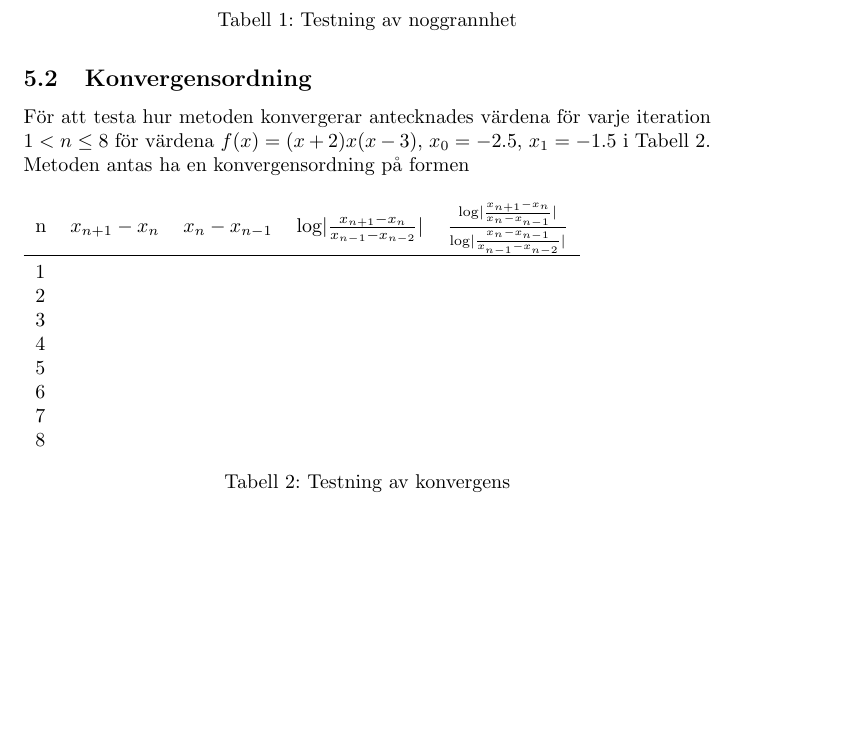
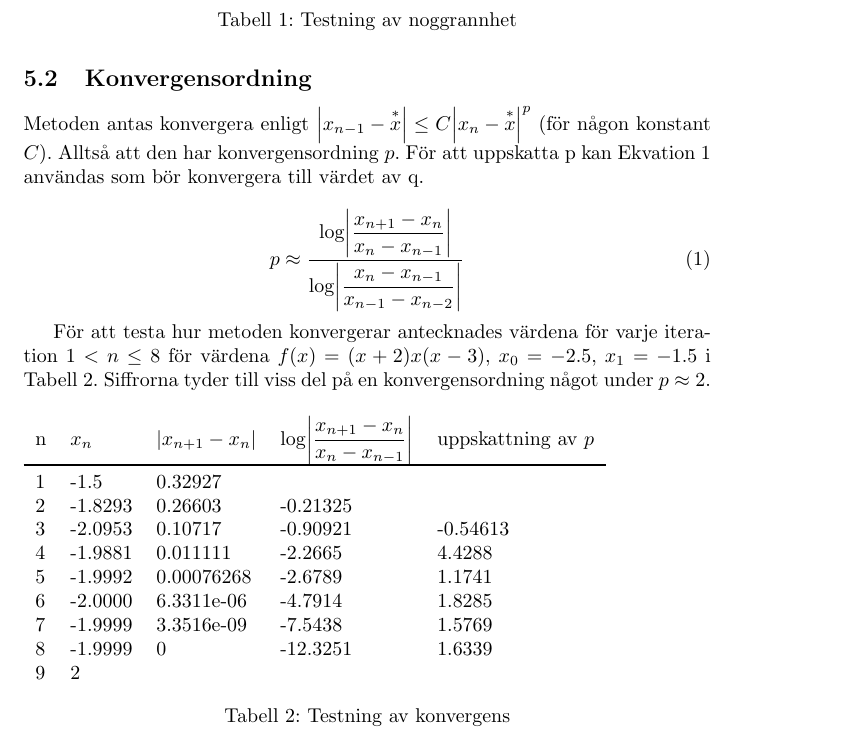
Before and after one commit to Emiluren/automatic-meme, a LaTeX document (project2/report.tex): part of page 3 of 3 before the commit and part of page 3 of 4 after it, cut so that both start at the same text, the shorter picture padded with empty space. Compiled offline with pdfLaTeX.

Commit message:
Add more text about convergence

```diff
--- a/project2/report.tex
+++ b/project2/report.tex
@@ -1,6 +1,8 @@
 \documentclass{article}
 \usepackage[swedish]{babel}
 \usepackage{booktabs, float, listings, mathtools, tabu}
+
+\DeclarePairedDelimiter\abs{\lvert}{\rvert}
 
 \title{TANA21: Implementation sekantmetoden i Matlab}
 \author{Emil Segerbäck \and Olav Övrebö}
@@ -52,20 +54,28 @@ För att testa den skrivna funktionen testades den för att hitta ett antal röt
 \end{table}
 
 \subsection{Konvergensordning}
-För att testa hur metoden konvergerar antecknades värdena för varje iteration $1 < n \leq 8$ för värdena $f(x)=(x+2) x (x-3)$, $x_0=-2.5$, $x_1=-1.5$ i Tabell~\ref{konvergens}. Metoden antas ha en konvergensordning på formen
+Metoden antas konvergera enligt $\abs*{x_{n-1}-\overset{*}{x}}\leq C\abs*{x_n-\overset{*}{x}}^p$ (för någon konstant $C$). Alltså att den har konvergensordning $p$. För att uppskatta p kan Ekvation~\ref{ekv:konvergens} användas som bör konvergera till värdet av q.
+
+\begin{equation}
+  p\approx\dfrac{\log\abs*{\dfrac{x_{n+1}-x_n}{x_n-x_{n-1}}}}{\log\abs*{\dfrac{x_n-x_{n-1}}{x_{n-1}-x_{n-2}}}}
+\label{ekv:konvergens}
+\end{equation}
+
+För att testa hur metoden konvergerar antecknades värdena för varje iteration $1 < n \leq 8$ för värdena $f(x)=(x+2) x (x-3)$, $x_0=-2.5$, $x_1=-1.5$ i Tabell~\ref{konvergens}. Siffrorna tyder till viss del på en konvergensordning något under $p\approx 2$.
 
 \begin{table}[H]
   \begin{tabu}{l l l l l}
-    n & $x_{n+1}-x_n$ & $x_n-x_{n-1}$ & $\log\lvert\frac{x_{n+1}-x_n}{x_{n-1}-x_{n-2}}\rvert$ & $\frac{\log\lvert\frac{x_{n+1}-x_n}{x_n-x_{n-1}}\rvert}{\log\lvert\frac{x_n-x_{n-1}}{x_{n-1}-x_{n-2}}\rvert}$\\
+    n & $x_n$ & $\abs{x_{n+1}-x_n}$ & $\log\abs*{\dfrac{x_{n+1}-x_n}{x_n-x_{n-1}}}$ & uppskattning av $p$\\
     \toprule
-    1 \\
-    2 \\
-    3 \\
-    4 \\
-    5 \\
-    6 \\
-    7 \\
-    8 \\
+    1 & -1.5    & 0.32927 \\
+    2 & -1.8293 & 0.26603     & -0.21325 & \\
+    3 & -2.0953 & 0.10717     & -0.90921 & -0.54613 \\
+    4 & -1.9881 & 0.011111    & -2.2665  & 4.4288 \\
+    5 & -1.9992 & 0.00076268  & -2.6789  & 1.1741 \\
+    6 & -2.0000 & 6.3311e-06  & -4.7914  & 1.8285 \\
+    7 & -1.9999 & 3.3516e-09  & -7.5438  & 1.5769 \\
+    8 & -1.9999 & 0           & -12.3251 & 1.6339 \\
+    9 & 2
   \end{tabu}
   \caption{Testning av konvergens}\label{konvergens}
 \end{table}
```
Also changed, not shown: 1 other file.
